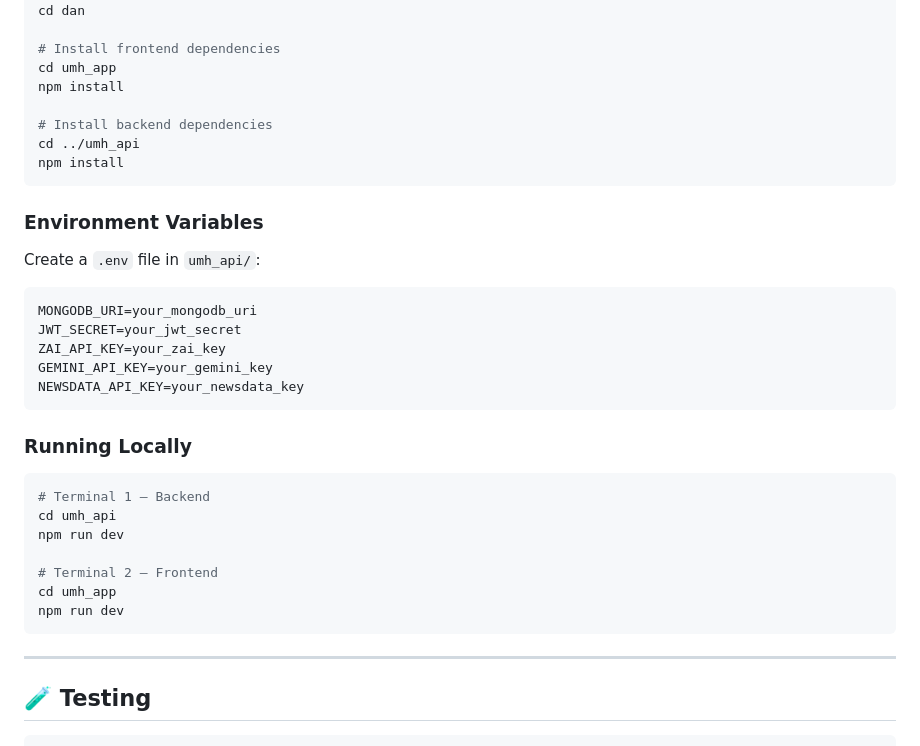
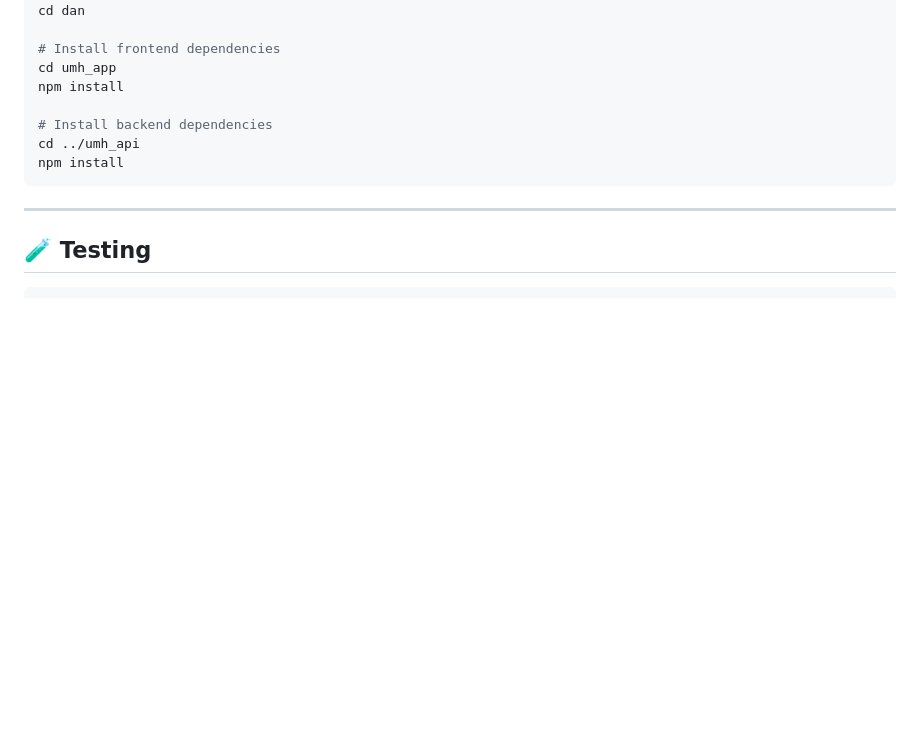
Before and after one commit to PandaRyan/dan, a Markdown page: README.md, the part around the change. Rendered like a GitHub page; blank space fills up the shorter version.

````diff
--- a/README.md
+++ b/README.md
@@ -112,30 +112,6 @@ cd ../umh_api
 npm install
 ```
 
-### Environment Variables
-
-Create a `.env` file in `umh_api/`:
-
-```env
-MONGODB_URI=your_mongodb_uri
-JWT_SECRET=your_jwt_secret
-ZAI_API_KEY=your_zai_key
-GEMINI_API_KEY=your_gemini_key
-NEWSDATA_API_KEY=your_newsdata_key
-```
-
-### Running Locally
-
-```bash
-# Terminal 1 — Backend
-cd umh_api
-npm run dev
-
-# Terminal 2 — Frontend
-cd umh_app
-npm run dev
-```
-
 ---
 
 ## 🧪 Testing
````
